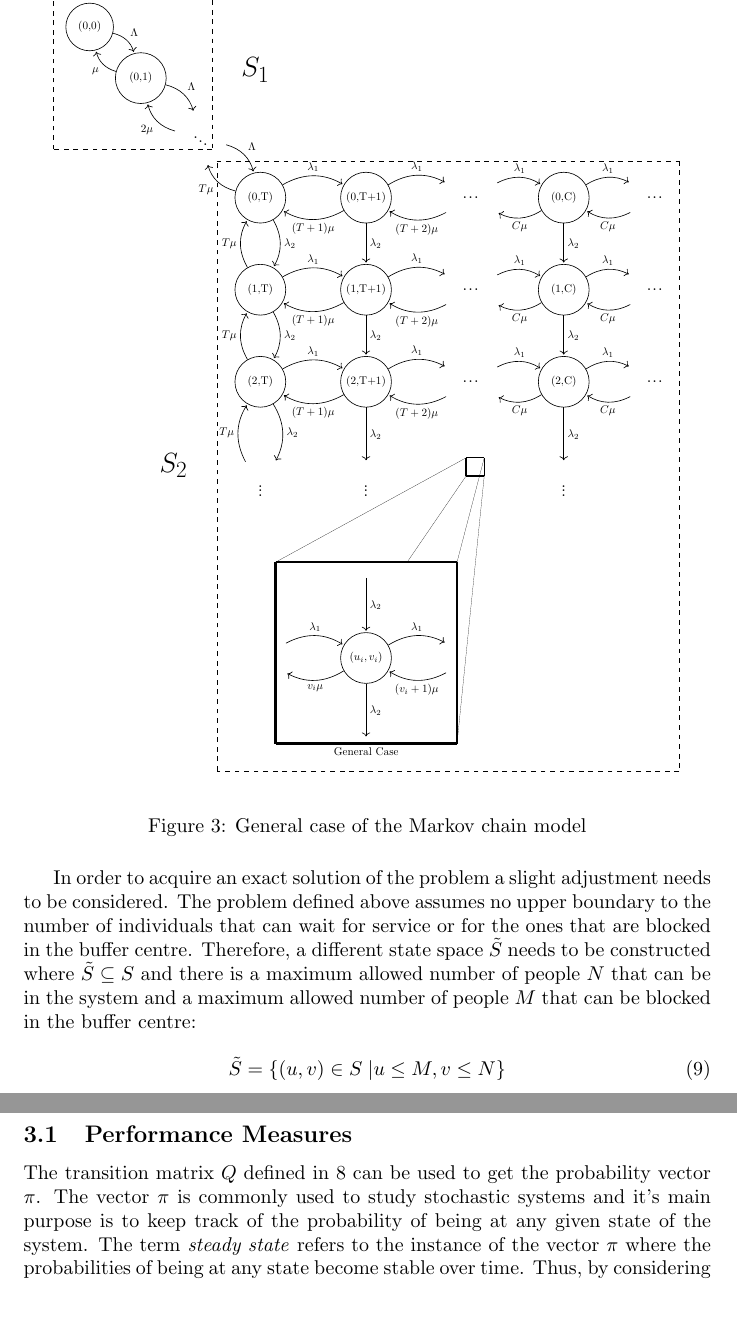
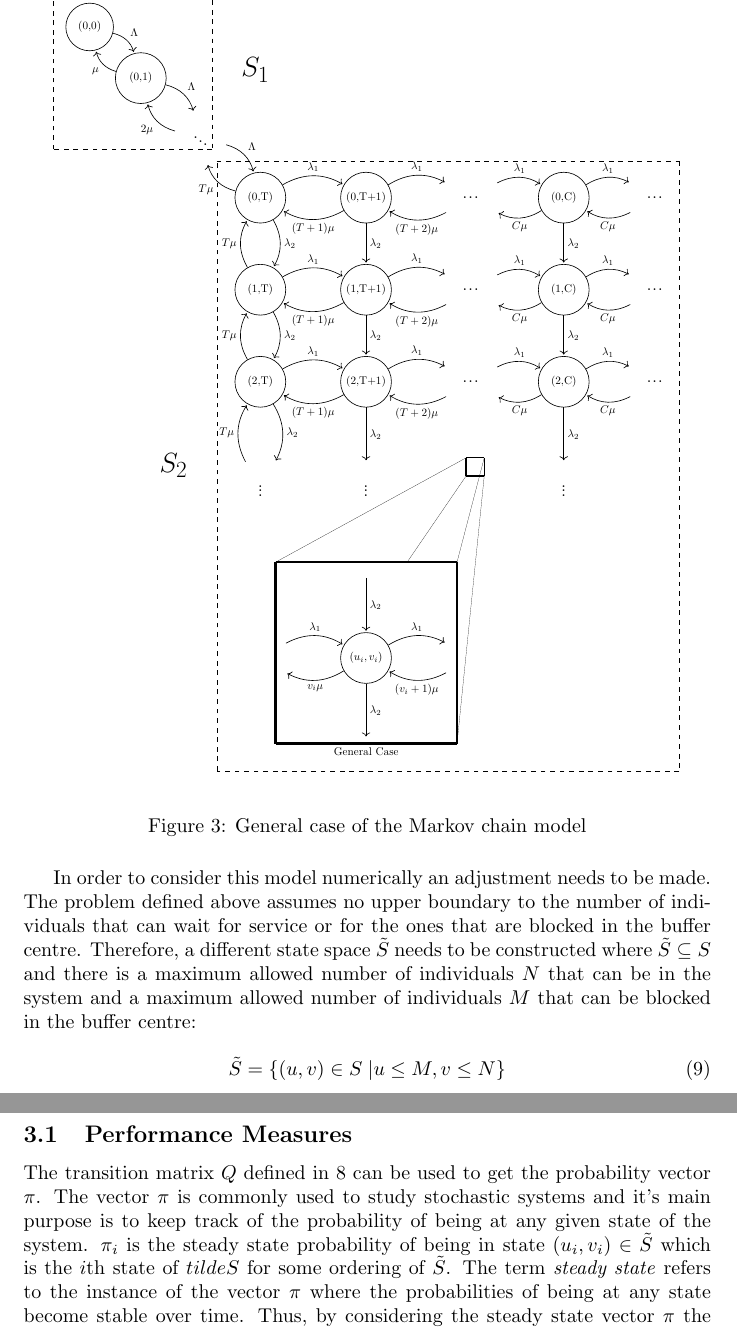
Before and after one commit to MichalisPanayides/ED-EMS-game-paper, a LaTeX document (main.tex, which reads sections/queueing_model/main.tex, sections/queueing_model/subsections/performance_measures/main.tex): two parts of pages 7 and 8 of 20, joined at a grey line, cut so that both start at the same text, the shorter picture padded with empty space. Compiled offline with pdfLaTeX.

Commit message:
Apply suggestions from code review
Co-authored-by: Vince Knight <vincent.knight@gmail.com>

```diff
--- a/sections/queueing_model/main.tex
+++ b/sections/queueing_model/main.tex
@@ -86,13 +86,13 @@ can be seen in the general Markov chain model shown in figure
 \input{imgs/general_markov_model/main.tex}
 
 
-In order to acquire an exact solution of the problem a slight adjustment needs
-to be considered.
+In order to consider this model numerically an adjustment needs
+to be made.
 The problem defined above assumes no upper boundary to the number of individuals
 that can wait for service or for the ones that are blocked in the buffer centre.
 Therefore, a different state space \( \tilde S \) needs to be constructed where
-\( \tilde S \subseteq S \) and there is a maximum allowed number of people \(N\)
-that can be in the system and a maximum allowed number of people \(M\) that can
+\( \tilde S \subseteq S \) and there is a maximum allowed number of individuals \(N\)
+that can be in the system and a maximum allowed number of individuals \(M\) that can
 be blocked in the buffer centre:
 
 \begin{equation}
--- a/sections/queueing_model/subsections/performance_measures/main.tex
+++ b/sections/queueing_model/subsections/performance_measures/main.tex
@@ -5,7 +5,7 @@ The transition matrix \( Q \) defined in \ref{eq:markov_transition_rate} can be
 used to get the probability vector \( \pi \).
 The vector \( \pi \) is commonly used to study stochastic systems and it's main
 purpose is to keep track of the probability of being at any given state of
-the system.
+the system. \(\pi_i\) is the steady state probability of being in state \((u_i, v_i)\in\tilde S\) which is the \(i\)th state of \(tilde S\) for some ordering of \(\tilde S\).
 The term \textit{steady state} refers to the instance of the vector \( \pi \)
 where the probabilities of being at any state become stable over time.
 Thus, by considering the steady state vector \( \pi \) the relationship between
```
Also changed, not shown: sections/queueing_model/main.tex (2 more changed lines).
